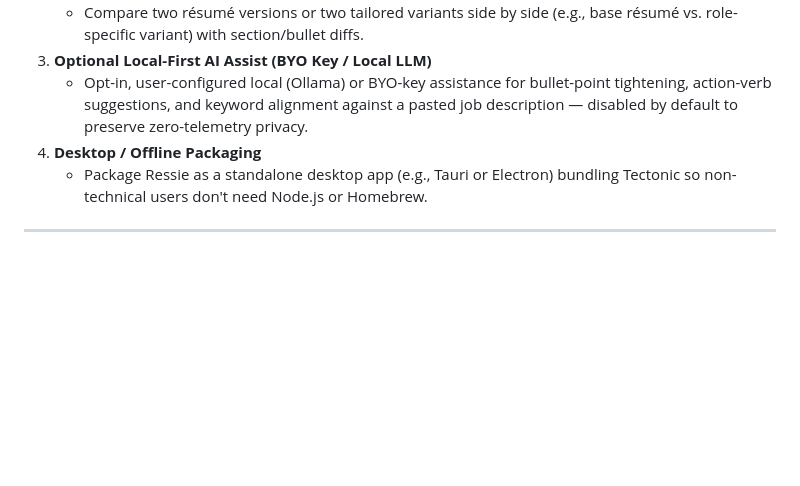
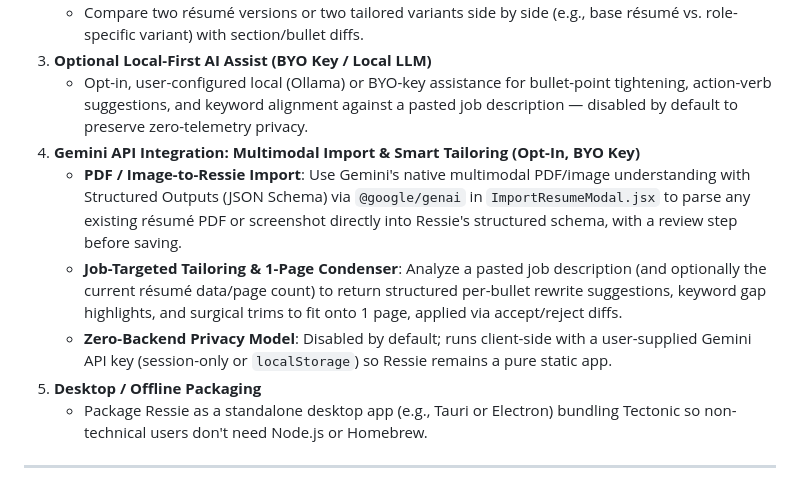
Before and after one commit to pjrus/ressie, a Markdown page: ROADMAP.md, the part around the change. GitHub-like rendering; blank space fills up the shorter version.

Commit message:
docs: update ROADMAP.md

```diff
--- a/ROADMAP.md
+++ b/ROADMAP.md
@@ -55,7 +55,11 @@ This roadmap tracks what is already built and outlines planned milestones ground
    - Compare two résumé versions or two tailored variants side by side (e.g., base résumé vs. role-specific variant) with section/bullet diffs.
 3. **Optional Local-First AI Assist (BYO Key / Local LLM)**
    - Opt-in, user-configured local (Ollama) or BYO-key assistance for bullet-point tightening, action-verb suggestions, and keyword alignment against a pasted job description — disabled by default to preserve zero-telemetry privacy.
-4. **Desktop / Offline Packaging**
+4. **Gemini API Integration: Multimodal Import & Smart Tailoring (Opt-In, BYO Key)**
+   - **PDF / Image-to-Ressie Import**: Use Gemini's native multimodal PDF/image understanding with Structured Outputs (JSON Schema) via `@google/genai` in `ImportResumeModal.jsx` to parse any existing résumé PDF or screenshot directly into Ressie's structured schema, with a review step before saving.
+   - **Job-Targeted Tailoring & 1-Page Condenser**: Analyze a pasted job description (and optionally the current résumé data/page count) to return structured per-bullet rewrite suggestions, keyword gap highlights, and surgical trims to fit onto 1 page, applied via accept/reject diffs.
+   - **Zero-Backend Privacy Model**: Disabled by default; runs client-side with a user-supplied Gemini API key (session-only or `localStorage`) so Ressie remains a pure static app.
+5. **Desktop / Offline Packaging**
    - Package Ressie as a standalone desktop app (e.g., Tauri or Electron) bundling Tectonic so non-technical users don't need Node.js or Homebrew.
 
 ---
```
